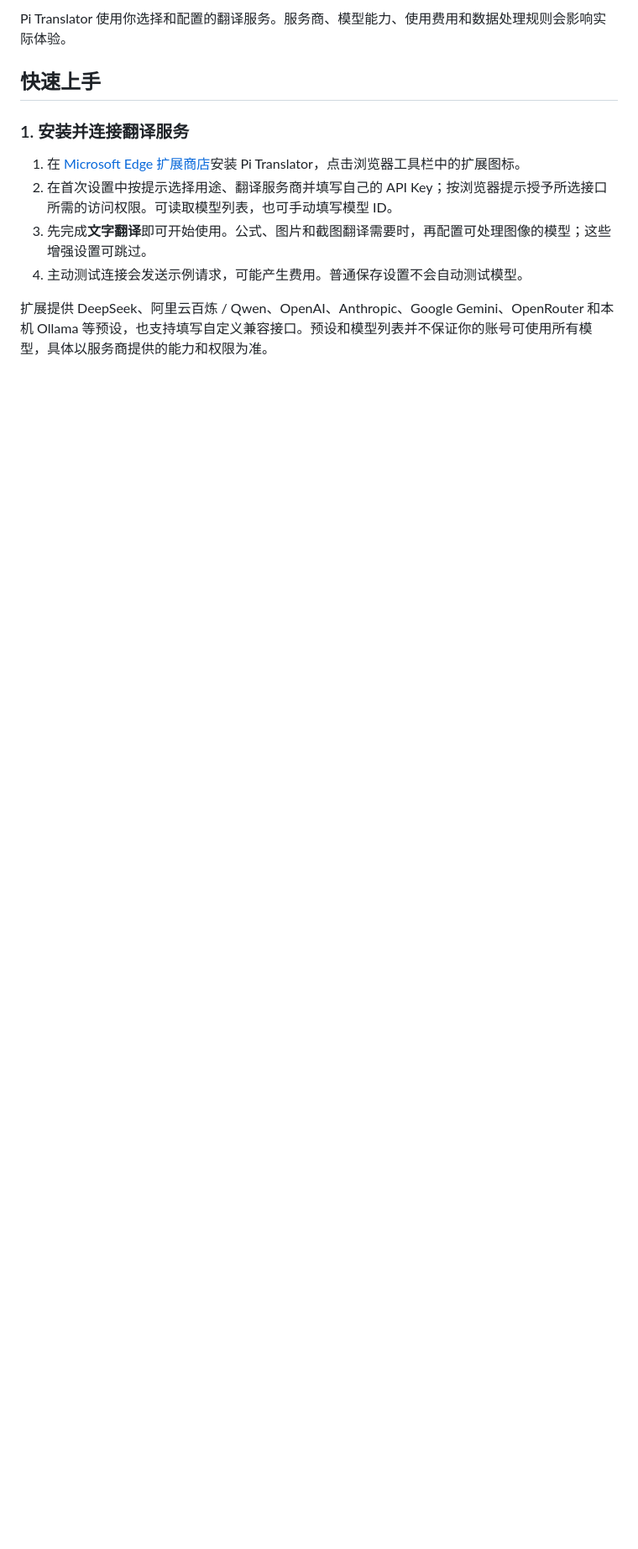
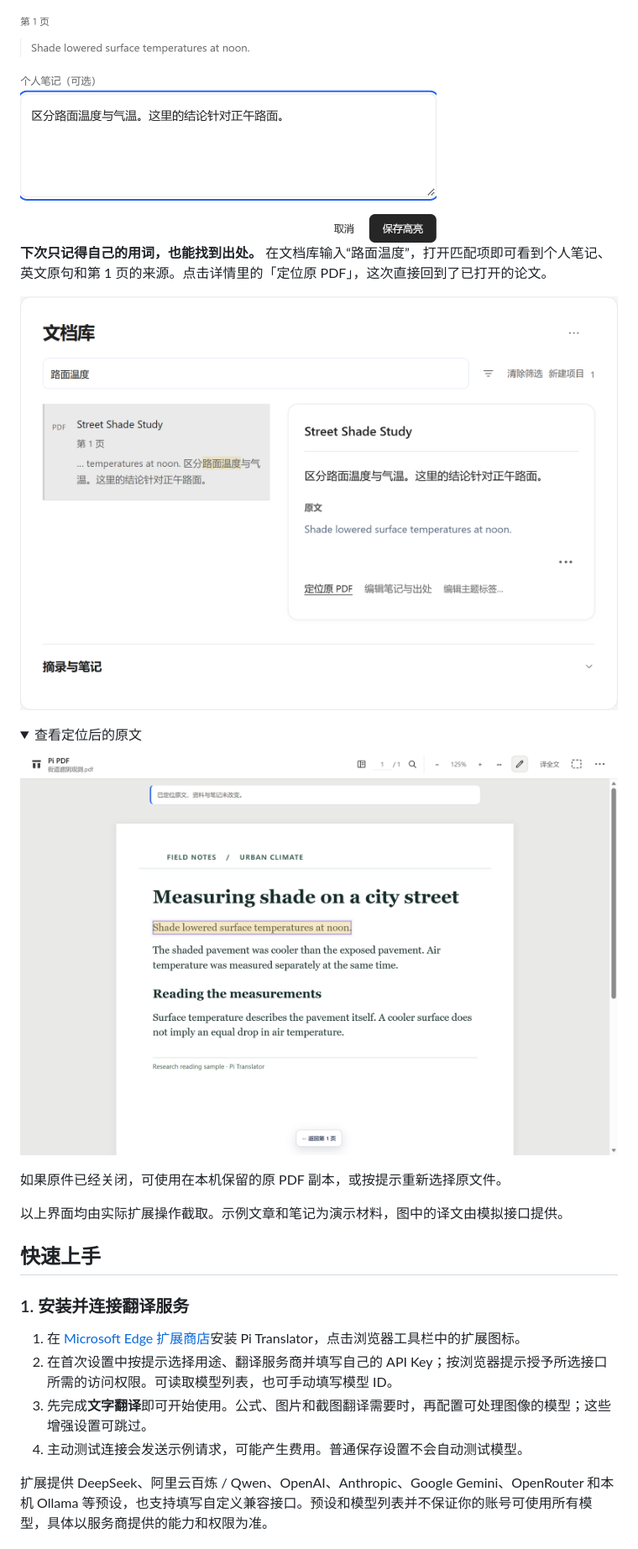
Before and after one commit to LittlePyx/Pi-translator, a Markdown page: README.md, the part around one of its changes. Shown at 84% size. GitHub-like rendering; pictures changed too: docs/images/find-note.png (added), docs/images/source-mark.png (added), docs/images/write-note.png (added); folded sections open; blank space fills up the shorter version.

Commit message:
docs: show bilingual reading and a searchable PDF note [skip ci]

```diff
--- a/README.md
+++ b/README.md
@@ -16,5 +14,20 @@
 
-Pi Translator 使用你选择和配置的翻译服务。服务商、模型能力、使用费用和数据处理规则会影响实际体验。
+<img src="docs/images/write-note.png" alt="第 1 页的高亮编辑框，同时显示选中的英文、中文个人笔记和保存高亮按钮" width="496">
+
+**下次只记得自己的用词，也能找到出处。** 在文档库输入“路面温度”，打开匹配项即可看到个人笔记、英文原句和第 1 页的来源。点击详情里的「定位原 PDF」，这次直接回到了已打开的论文。
+
+![用中文笔记中的“路面温度”检索，结果显示论文、页码、英文原句和定位原 PDF 入口](docs/images/find-note.png)
+
+<details>
+<summary>查看定位后的原文</summary>
+
+![Pi PDF 返回观测短文第 1 页，并标出笔记对应的英文句子](docs/images/source-mark.png)
+
+如果原件已经关闭，可使用在本机保留的原 PDF 副本，或按提示重新选择原文件。
+
+</details>
+
+以上界面均由实际扩展操作截取。示例文章和笔记为演示材料，图中的译文由模拟接口提供。
 
 ## 快速上手
 
```
Also changed, not shown: other parts of README.md (+7 -7 lines), docs/images/inline-reading.png (added).
